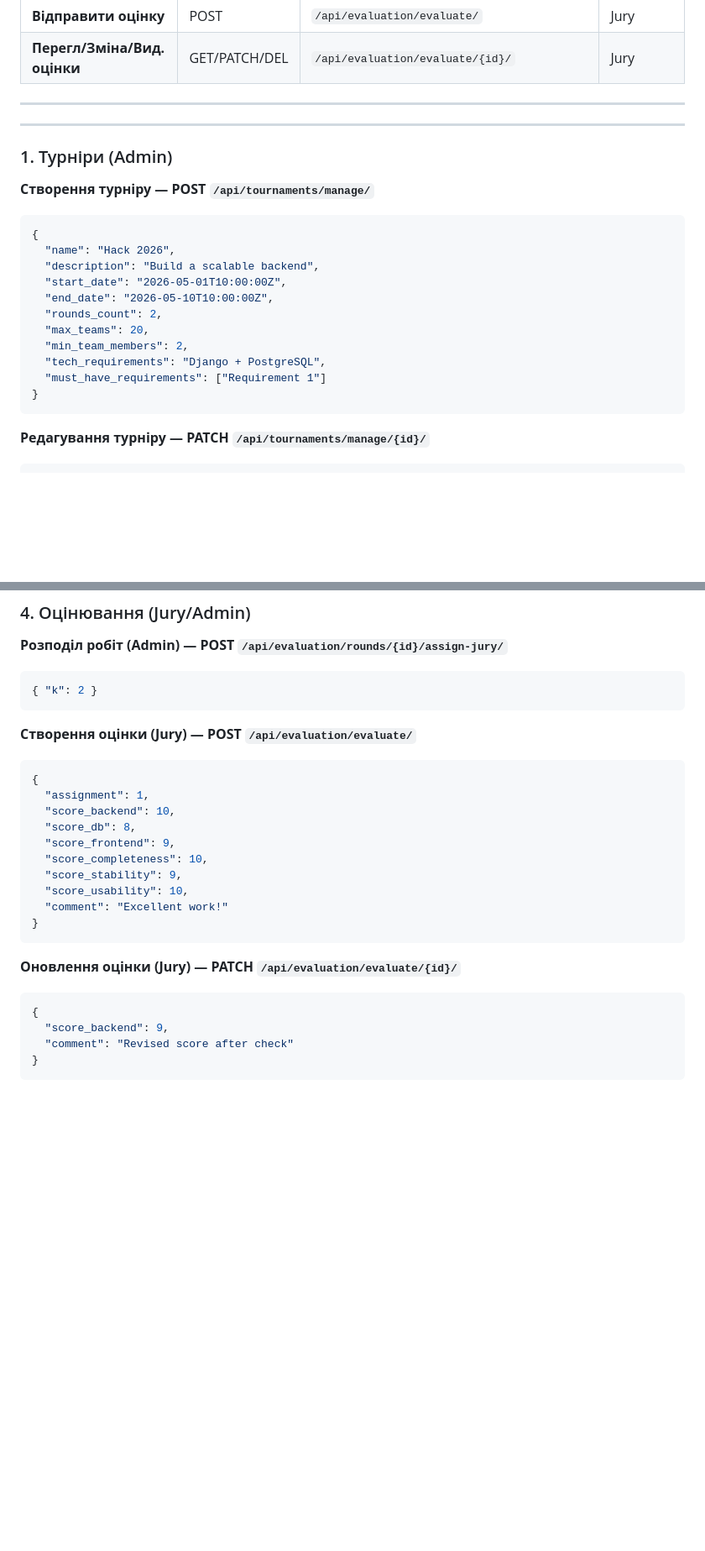
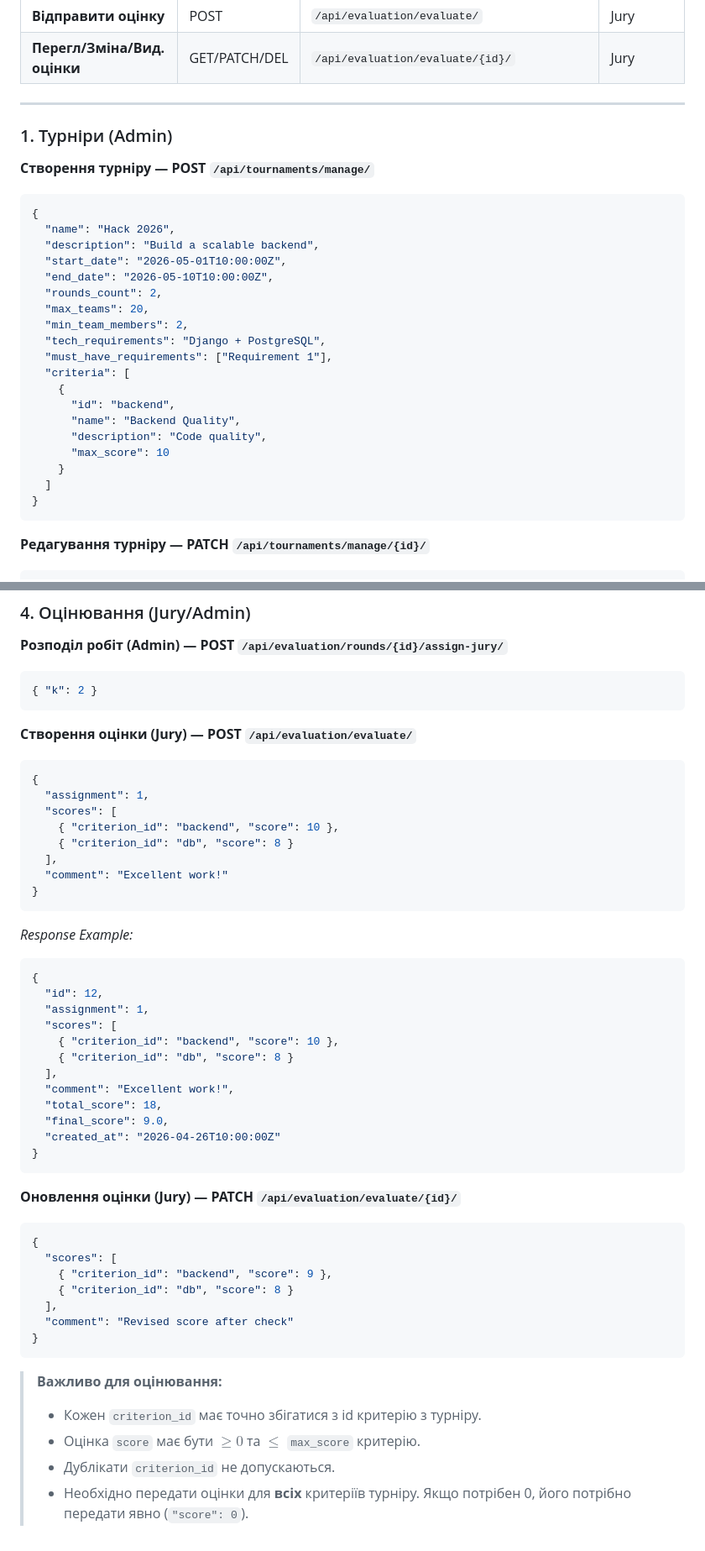
Before and after one commit to Mykhailo-Tr/IT-Turik1-Fork, a Markdown page: api_cheat_sheet.md, 2 parts joined by grey strips. Shown at 84% size. Drawn GitHub-style; blank space fills up the shorter version.

Commit message:
update: API Cheat Sheet

````diff
--- a/api_cheat_sheet.md
+++ b/api_cheat_sheet.md
@@ -30,7 +30,7 @@
 | **Відправити оцінку** | POST | `/api/evaluation/evaluate/` | Jury |
 | **Перегл/Зміна/Вид. оцінки**| GET/PATCH/DEL| `/api/evaluation/evaluate/{id}/` | Jury |
 
----
+
 
 ---
 
@@ -47,7 +47,15 @@
   "max_teams": 20,
   "min_team_members": 2,
   "tech_requirements": "Django + PostgreSQL",
-  "must_have_requirements": ["Requirement 1"]
+  "must_have_requirements": ["Requirement 1"],
+  "criteria": [
+    {
+      "id": "backend",
+      "name": "Backend Quality",
+      "description": "Code quality",
+      "max_score": 10
+    }
+  ]
 }
 ```
 
@@ -118,20 +126,42 @@
 ```json
 {
   "assignment": 1,
-  "score_backend": 10,
-  "score_db": 8,
-  "score_frontend": 9,
-  "score_completeness": 10,
-  "score_stability": 9,
-  "score_usability": 10,
+  "scores": [
+    { "criterion_id": "backend", "score": 10 },
+    { "criterion_id": "db", "score": 8 }
+  ],
   "comment": "Excellent work!"
+}
+```
+*Response Example:*
+```json
+{
+  "id": 12,
+  "assignment": 1,
+  "scores": [
+    { "criterion_id": "backend", "score": 10 },
+    { "criterion_id": "db", "score": 8 }
+  ],
+  "comment": "Excellent work!",
+  "total_score": 18,
+  "final_score": 9.0,
+  "created_at": "2026-04-26T10:00:00Z"
 }
 ```
 
 **Оновлення оцінки (Jury) — PATCH `/api/evaluation/evaluate/{id}/`**
 ```json
 {
-  "score_backend": 9,
+  "scores": [
+    { "criterion_id": "backend", "score": 9 },
+    { "criterion_id": "db", "score": 8 }
+  ],
   "comment": "Revised score after check"
 }
 ```
+
+> **Важливо для оцінювання:**
+> - Кожен `criterion_id` має точно збігатися з id критерію з турніру.
+> - Оцінка `score` має бути $\ge 0$ та $\le$ `max_score` критерію.
+> - Дублікати `criterion_id` не допускаються.
+> - Необхідно передати оцінки для **всіх** критеріїв турніру. Якщо потрібен 0, його потрібно передати явно (`"score": 0`).
````
